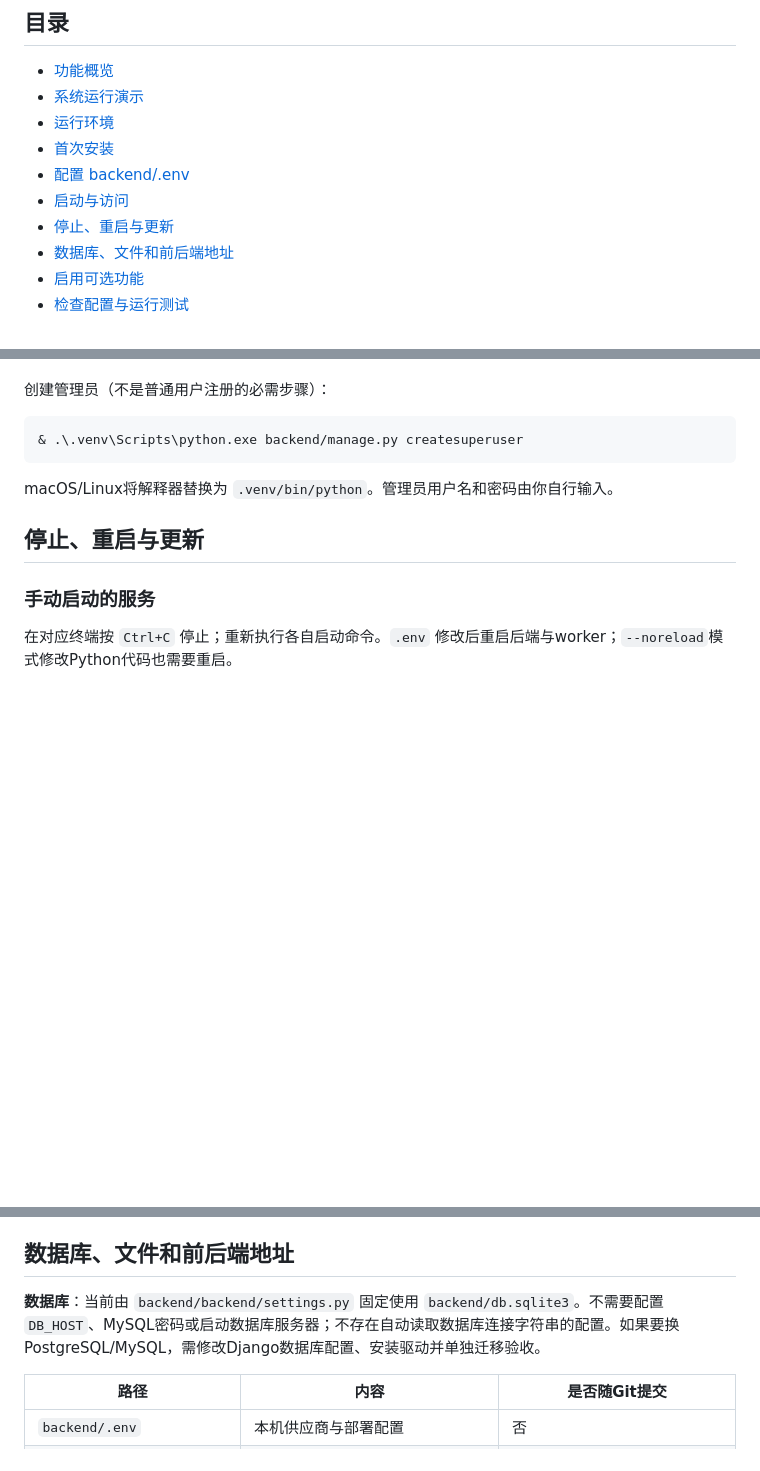
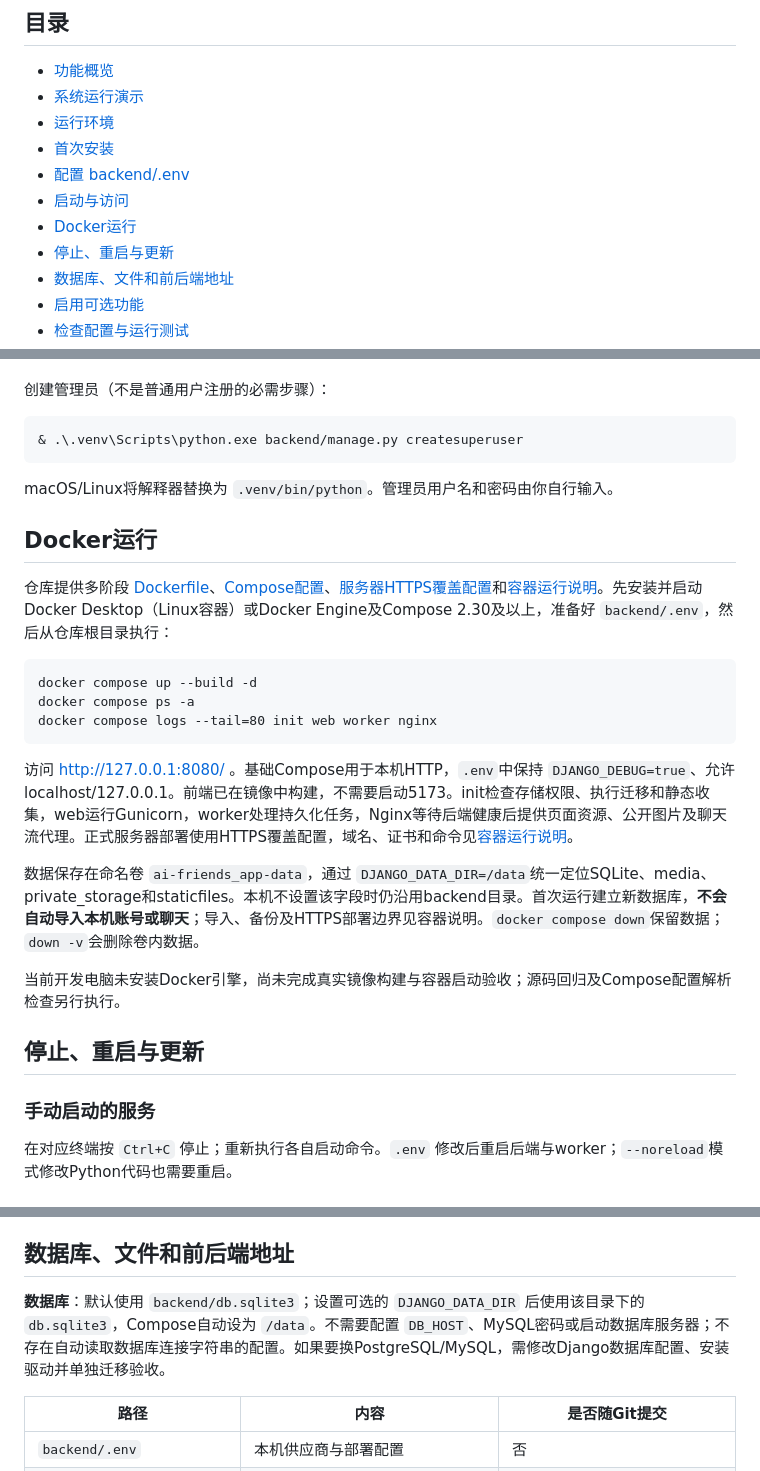
Before and after one commit to xiaoxiang-le/AI-friends, a Markdown page: README.md, 3 parts joined by grey strips. Drawn GitHub-style; blank space fills up the shorter version.

Commit message:
docs(docker): explain container deployment and operational procedures
Document environment setup, local and HTTPS startup, persistent data, backups, updates, health checks and validation limits.

````diff
--- a/README.md
+++ b/README.md
@@ -14,6 +14,7 @@ AI friends 是一个 AI 角色创作与对话项目。用户可以创建角色
 - [首次安装](#首次安装)
 - [配置 backend/.env](#配置-backendenv)
 - [启动与访问](#启动与访问)
+- [Docker运行](#docker运行)
 - [停止、重启与更新](#停止重启与更新)
 - [数据库、文件和前后端地址](#数据库文件和前后端地址)
 - [启用可选功能](#启用可选功能)
@@ -412,6 +414,22 @@ npm run dev -- --host 127.0.0.1 --port 5173 --strictPort
 
 macOS/Linux将解释器替换为 `.venv/bin/python`。管理员用户名和密码由你自行输入。
 
+## Docker运行
+
+仓库提供多阶段 [Dockerfile](Dockerfile)、[Compose配置](compose.yaml)、[服务器HTTPS覆盖配置](compose.production.yaml)和[容器运行说明](docker/README.md)。先安装并启动Docker Desktop（Linux容器）或Docker Engine及Compose 2.30及以上，准备好 `backend/.env`，然后从仓库根目录执行：
+
+```text
+docker compose up --build -d
+docker compose ps -a
+docker compose logs --tail=80 init web worker nginx
+```
+
+访问 http://127.0.0.1:8080/ 。基础Compose用于本机HTTP，`.env`中保持 `DJANGO_DEBUG=true`、允许localhost/127.0.0.1。前端已在镜像中构建，不需要启动5173。init检查存储权限、执行迁移和静态收集，web运行Gunicorn，worker处理持久化任务，Nginx等待后端健康后提供页面资源、公开图片及聊天流代理。正式服务器部署使用HTTPS覆盖配置，域名、证书和命令见[容器运行说明](docker/README.md#https生产部署)。
+
+数据保存在命名卷 `ai-friends_app-data`，通过 `DJANGO_DATA_DIR=/data`统一定位SQLite、media、private_storage和staticfiles。本机不设置该字段时仍沿用backend目录。首次运行建立新数据库，**不会自动导入本机账号或聊天**；导入、备份及HTTPS部署边界见容器说明。`docker compose down`保留数据；`down -v`会删除卷内数据。
+
+当前开发电脑未安装Docker引擎，尚未完成真实镜像构建与容器启动验收；源码回归及Compose配置解析检查另行执行。
+
 ## 停止、重启与更新
 
 ### 手动启动的服务
@@ -461,7 +479,7 @@ macOS/Linux使用对应解释器，随后按手动方式启动。新增环境字
 
 ## 数据库、文件和前后端地址
 
-**数据库**：当前由 `backend/backend/settings.py` 固定使用 `backend/db.sqlite3`。不需要配置 `DB_HOST`、MySQL密码或启动数据库服务器；不存在自动读取数据库连接字符串的配置。如果要换PostgreSQL/MySQL，需修改Django数据库配置、安装驱动并单独迁移验收。
+**数据库**：默认使用 `backend/db.sqlite3`；设置可选的 `DJANGO_DATA_DIR` 后使用该目录下的 `db.sqlite3`，Compose自动设为 `/data`。不需要配置 `DB_HOST`、MySQL密码或启动数据库服务器；不存在自动读取数据库连接字符串的配置。如果要换PostgreSQL/MySQL，需修改Django数据库配置、安装驱动并单独迁移验收。
 
 | 路径 | 内容 | 是否随Git提交 |
 |---|---|---|
````
Also changed, not shown: other parts of README.md (+1 -0 lines), docker/README.md (added, +96 -0 lines).
